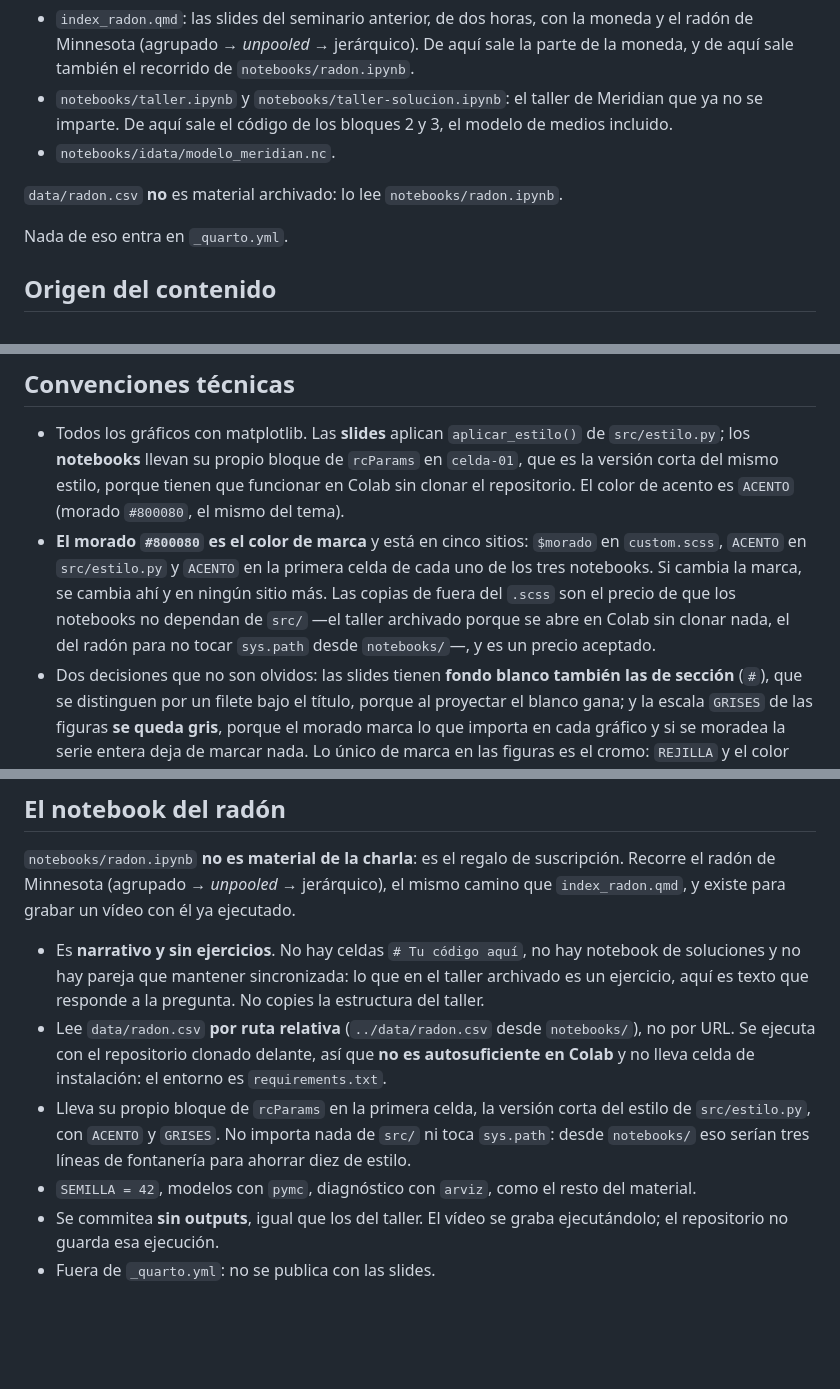
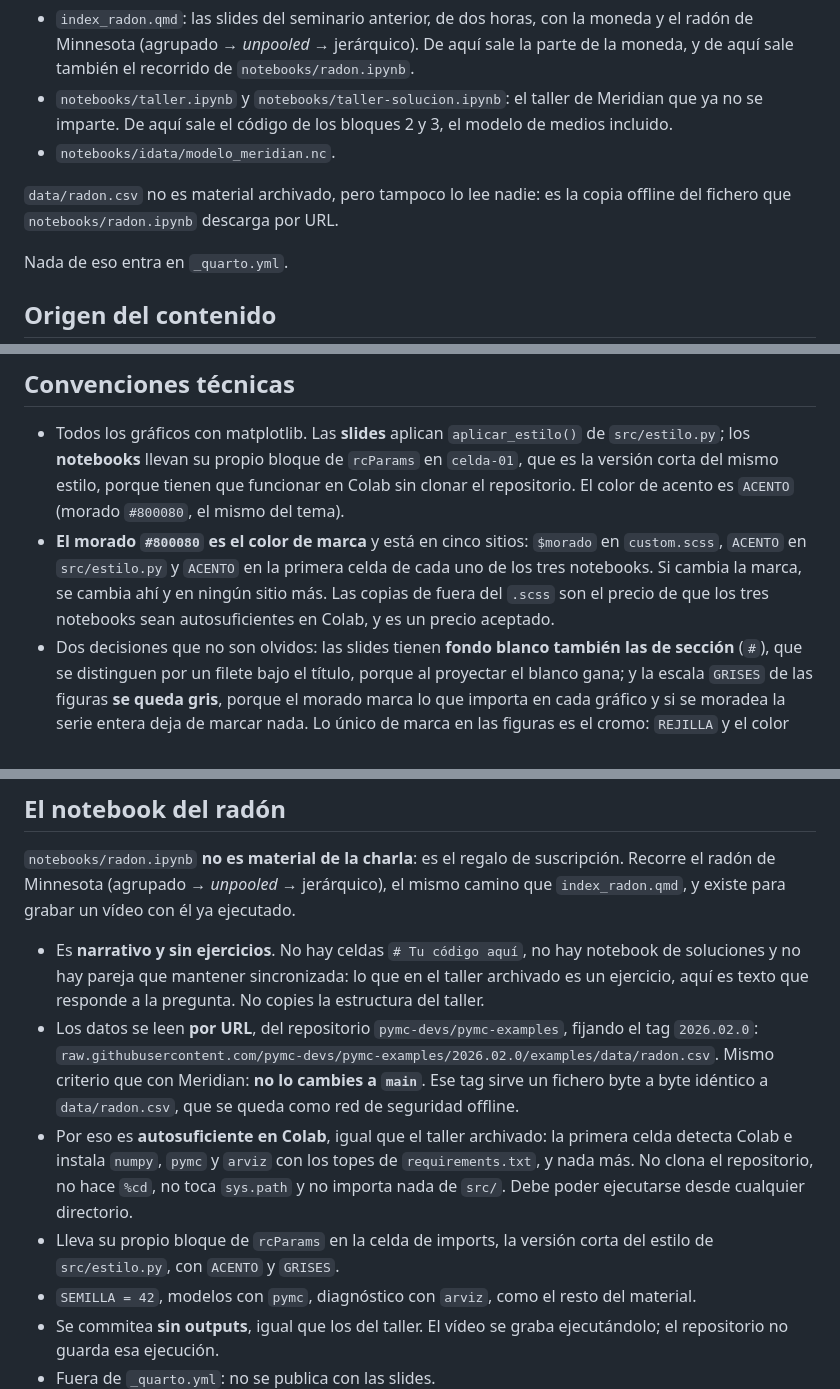
Before and after one commit to lhansa/seminar-bayes, a Markdown page: CLAUDE.md, 3 parts joined by grey strips. GitHub-like rendering; blank space fills up the shorter version.

```diff
--- a/CLAUDE.md
+++ b/CLAUDE.md
@@ -28,7 +28,7 @@ Se queda en el repositorio y **no se toca** salvo que un issue lo pida. Es la ca
 - `notebooks/taller.ipynb` y `notebooks/taller-solucion.ipynb`: el taller de Meridian que ya no se imparte. De aquí sale el código de los bloques 2 y 3, el modelo de medios incluido.
 - `notebooks/idata/modelo_meridian.nc`.
 
-`data/radon.csv` **no** es material archivado: lo lee `notebooks/radon.ipynb`.
+`data/radon.csv` no es material archivado, pero tampoco lo lee nadie: es la copia offline del fichero que `notebooks/radon.ipynb` descarga por URL.
 
 Nada de eso entra en `_quarto.yml`.
 
@@ -66,7 +66,7 @@ Esto es lo que más importa al editar `index.qmd`:
 ## Convenciones técnicas
 
 - Todos los gráficos con matplotlib. Las **slides** aplican `aplicar_estilo()` de `src/estilo.py`; los **notebooks** llevan su propio bloque de `rcParams` en `celda-01`, que es la versión corta del mismo estilo, porque tienen que funcionar en Colab sin clonar el repositorio. El color de acento es `ACENTO` (morado `#800080`, el mismo del tema).
-- **El morado `#800080` es el color de marca** y está en cinco sitios: `$morado` en `custom.scss`, `ACENTO` en `src/estilo.py` y `ACENTO` en la primera celda de cada uno de los tres notebooks. Si cambia la marca, se cambia ahí y en ningún sitio más. Las copias de fuera del `.scss` son el precio de que los notebooks no dependan de `src/` —el taller archivado porque se abre en Colab sin clonar nada, el del radón para no tocar `sys.path` desde `notebooks/`—, y es un precio aceptado.
+- **El morado `#800080` es el color de marca** y está en cinco sitios: `$morado` en `custom.scss`, `ACENTO` en `src/estilo.py` y `ACENTO` en la primera celda de cada uno de los tres notebooks. Si cambia la marca, se cambia ahí y en ningún sitio más. Las copias de fuera del `.scss` son el precio de que los tres notebooks sean autosuficientes en Colab, y es un precio aceptado.
 - Dos decisiones que no son olvidos: las slides tienen **fondo blanco también las de sección** (`#`), que se distinguen por un filete bajo el título, porque al proyectar el blanco gana; y la escala `GRISES` de las figuras **se queda gris**, porque el morado marca lo que importa en cada gráfico y si se moradea la serie entera deja de marcar nada. Lo único de marca en las figuras es el cromo: `REJILLA` y el color del título de los ejes.
 - El estilo visual salió del repositorio **`ceu-2606`**, también del autor (tema `simple`, títulos morados, sombra dura en las imágenes), pero de ahí en adelante este repositorio va por delante: su `custom.scss` deja el cromo en los defaults del tema y el de aquí no, porque el seminario se proyecta con la marca personal (issue #25). Los enlaces, la barra de progreso, la portada y los filetes de tabla son morados a propósito.
 - El contador de slide se quitó (issue #27): `slide-number` va a `false` en el frontmatter **y** en `_quarto.yml`, porque está duplicado y gana el primero. `custom.scss` ya no lo estiliza; no lo devuelvas.
@@ -82,8 +82,10 @@ Esto es lo que más importa al editar `index.qmd`:
 `notebooks/radon.ipynb` **no es material de la charla**: es el regalo de suscripción. Recorre el radón de Minnesota (agrupado → *unpooled* → jerárquico), el mismo camino que `index_radon.qmd`, y existe para grabar un vídeo con él ya ejecutado.
 
 - Es **narrativo y sin ejercicios**. No hay celdas `# Tu código aquí`, no hay notebook de soluciones y no hay pareja que mantener sincronizada: lo que en el taller archivado es un ejercicio, aquí es texto que responde a la pregunta. No copies la estructura del taller.
-- Lee `data/radon.csv` **por ruta relativa** (`../data/radon.csv` desde `notebooks/`), no por URL. Se ejecuta con el repositorio clonado delante, así que **no es autosuficiente en Colab** y no lleva celda de instalación: el entorno es `requirements.txt`.
-- Lleva su propio bloque de `rcParams` en la primera celda, la versión corta del estilo de `src/estilo.py`, con `ACENTO` y `GRISES`. No importa nada de `src/` ni toca `sys.path`: desde `notebooks/` eso serían tres líneas de fontanería para ahorrar diez de estilo.
+- Los datos se leen **por URL**, del repositorio `pymc-devs/pymc-examples`, fijando el tag `2026.02.0`:
+  `raw.githubusercontent.com/pymc-devs/pymc-examples/2026.02.0/examples/data/radon.csv`. Mismo criterio que con Meridian: **no lo cambies a `main`**. Ese tag sirve un fichero byte a byte idéntico a `data/radon.csv`, que se queda como red de seguridad offline.
+- Por eso es **autosuficiente en Colab**, igual que el taller archivado: la primera celda detecta Colab e instala `numpy`, `pymc` y `arviz` con los topes de `requirements.txt`, y nada más. No clona el repositorio, no hace `%cd`, no toca `sys.path` y no importa nada de `src/`. Debe poder ejecutarse desde cualquier directorio.
+- Lleva su propio bloque de `rcParams` en la celda de imports, la versión corta del estilo de `src/estilo.py`, con `ACENTO` y `GRISES`.
 - `SEMILLA = 42`, modelos con `pymc`, diagnóstico con `arviz`, como el resto del material.
 - Se commitea **sin outputs**, igual que los del taller. El vídeo se graba ejecutándolo; el repositorio no guarda esa ejecución.
 - Fuera de `_quarto.yml`: no se publica con las slides.
```
Also changed, not shown: README.md (+4 -4 lines).
